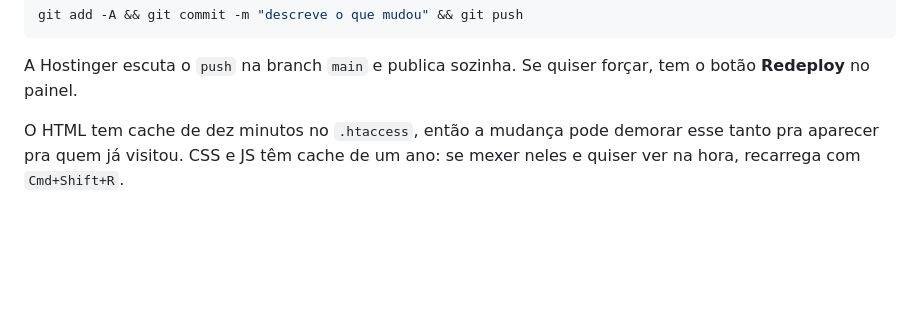
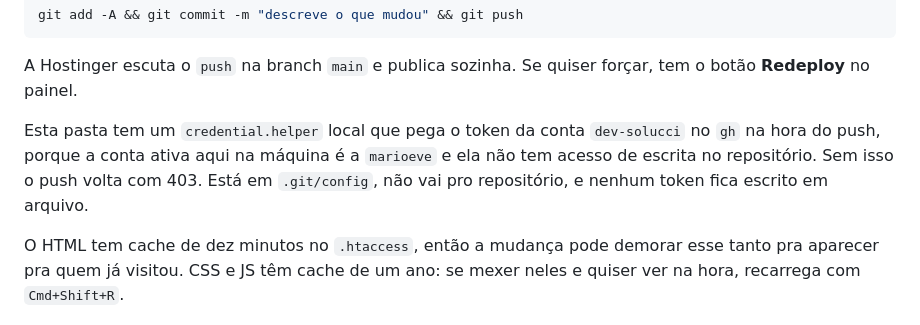
Before and after one commit to dev-solucci/solucci-site, a Markdown page: DEPLOY.md, the part around the change. GitHub-like rendering; blank space fills up the shorter version.

Commit message:
explica por que o push daqui usa a conta dev-solucci

```diff
--- a/DEPLOY.md
+++ b/DEPLOY.md
@@ -20,6 +20,11 @@ git add -A && git commit -m "descreve o que mudou" && git push
 
 A Hostinger escuta o `push` na branch `main` e publica sozinha. Se quiser forçar, tem o
 botão **Redeploy** no painel.
+
+Esta pasta tem um `credential.helper` local que pega o token da conta `dev-solucci` no
+`gh` na hora do push, porque a conta ativa aqui na máquina é a `marioeve` e ela não tem
+acesso de escrita no repositório. Sem isso o push volta com 403. Está em
+`.git/config`, não vai pro repositório, e nenhum token fica escrito em arquivo.
 
 O HTML tem cache de dez minutos no `.htaccess`, então a mudança pode demorar esse tanto
 pra aparecer pra quem já visitou. CSS e JS têm cache de um ano: se mexer neles e quiser
```
